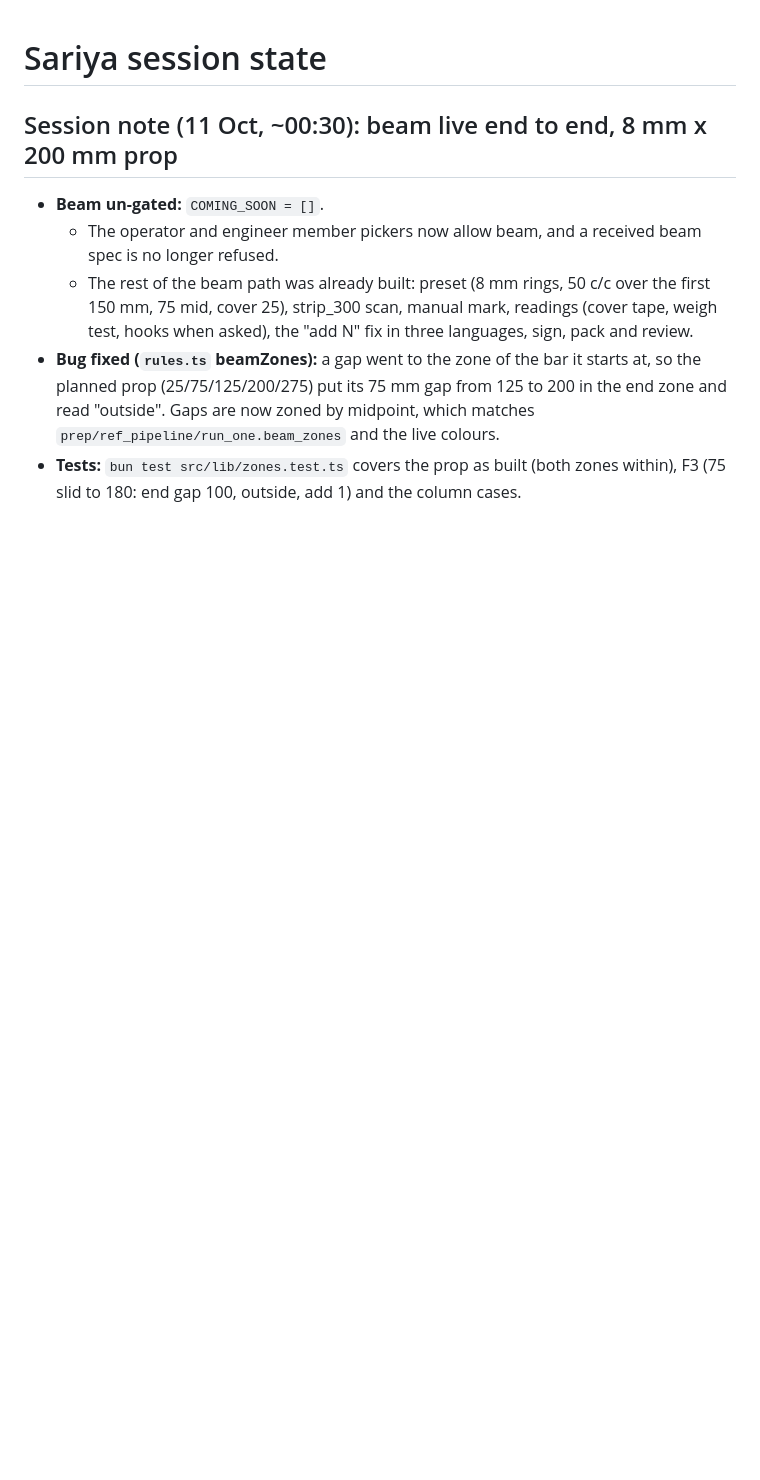
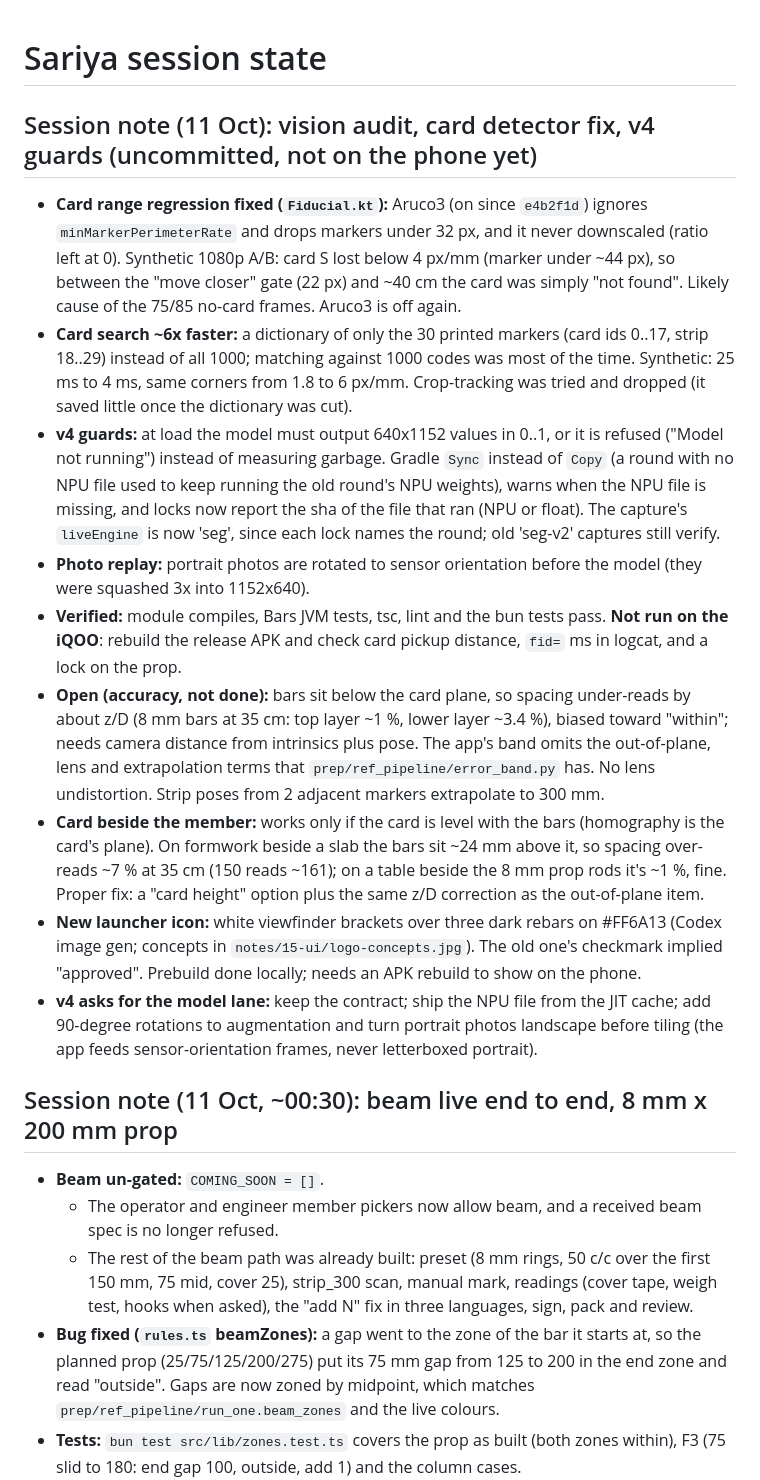
Before and after one commit to Melvin0070/sariya, a Markdown page: STATE.md, the part around one of its changes. Rendered like a GitHub page; blank space fills up the shorter version.

```diff
--- a/STATE.md
+++ b/STATE.md
@@ -1,4 +1,15 @@
 # Sariya session state
+
+## Session note (11 Oct): vision audit, card detector fix, v4 guards (uncommitted, not on the phone yet)
+- **Card range regression fixed (`Fiducial.kt`):** Aruco3 (on since `e4b2f1d`) ignores `minMarkerPerimeterRate` and drops markers under 32 px, and it never downscaled (ratio left at 0). Synthetic 1080p A/B: card S lost below 4 px/mm (marker under ~44 px), so between the "move closer" gate (22 px) and ~40 cm the card was simply "not found". Likely cause of the 75/85 no-card frames. Aruco3 is off again.
+- **Card search ~6x faster:** a dictionary of only the 30 printed markers (card ids 0..17, strip 18..29) instead of all 1000; matching against 1000 codes was most of the time. Synthetic: 25 ms to 4 ms, same corners from 1.8 to 6 px/mm. Crop-tracking was tried and dropped (it saved little once the dictionary was cut).
+- **v4 guards:** at load the model must output 640x1152 values in 0..1, or it is refused ("Model not running") instead of measuring garbage. Gradle `Sync` instead of `Copy` (a round with no NPU file used to keep running the old round's NPU weights), warns when the NPU file is missing, and locks now report the sha of the file that ran (NPU or float). The capture's `liveEngine` is now 'seg', since each lock names the round; old 'seg-v2' captures still verify.
+- **Photo replay:** portrait photos are rotated to sensor orientation before the model (they were squashed 3x into 1152x640).
+- **Verified:** module compiles, Bars JVM tests, tsc, lint and the bun tests pass. **Not run on the iQOO**: rebuild the release APK and check card pickup distance, `fid=` ms in logcat, and a lock on the prop.
+- **Open (accuracy, not done):** bars sit below the card plane, so spacing under-reads by about z/D (8 mm bars at 35 cm: top layer ~1 %, lower layer ~3.4 %), biased toward "within"; needs camera distance from intrinsics plus pose. The app's band omits the out-of-plane, lens and extrapolation terms that `prep/ref_pipeline/error_band.py` has. No lens undistortion. Strip poses from 2 adjacent markers extrapolate to 300 mm.
+- **Card beside the member:** works only if the card is level with the bars (homography is the card's plane). On formwork beside a slab the bars sit ~24 mm above it, so spacing over-reads ~7 % at 35 cm (150 reads ~161); on a table beside the 8 mm prop rods it's ~1 %, fine. Proper fix: a "card height" option plus the same z/D correction as the out-of-plane item.
+- **New launcher icon:** white viewfinder brackets over three dark rebars on #FF6A13 (Codex image gen; concepts in `notes/15-ui/logo-concepts.jpg`). The old one's checkmark implied "approved". Prebuild done locally; needs an APK rebuild to show on the phone.
+- **v4 asks for the model lane:** keep the contract; ship the NPU file from the JIT cache; add 90-degree rotations to augmentation and turn portrait photos landscape before tiling (the app feeds sensor-orientation frames, never letterboxed portrait).
 
 ## Session note (11 Oct, ~00:30): beam live end to end, 8 mm x 200 mm prop
 - **Beam un-gated:** `COMING_SOON = []`.
```
Also changed, not shown: other parts of STATE.md (+17 -0 lines).
